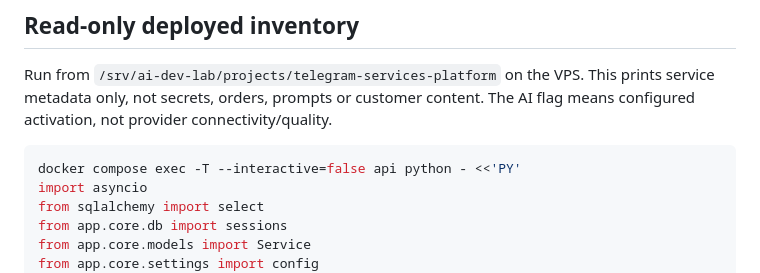
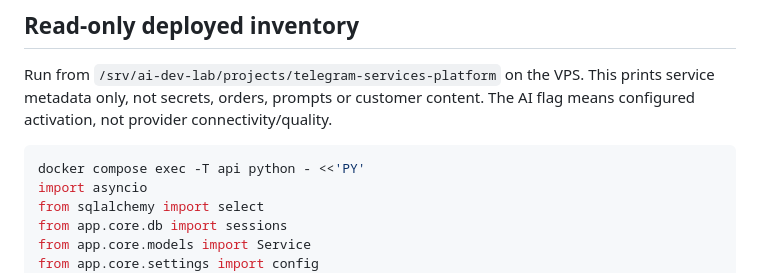
Before and after one commit to n923760-rgb/telegram-services-platform, a Markdown page: docs/SERVICE_ACTIVATION.md, the part around the change. Rendered like a GitHub page.

Commit message:
docs: preserve stdin for deployed service inventory

````diff
--- a/docs/SERVICE_ACTIVATION.md
+++ b/docs/SERVICE_ACTIVATION.md
@@ -12,7 +12,7 @@ prints service metadata only, not secrets, orders, prompts or customer content.
 The AI flag means configured activation, not provider connectivity/quality.
 
 ```bash
-docker compose exec -T --interactive=false api python - <<'PY'
+docker compose exec -T api python - <<'PY'
 import asyncio
 from sqlalchemy import select
 from app.core.db import sessions
````
